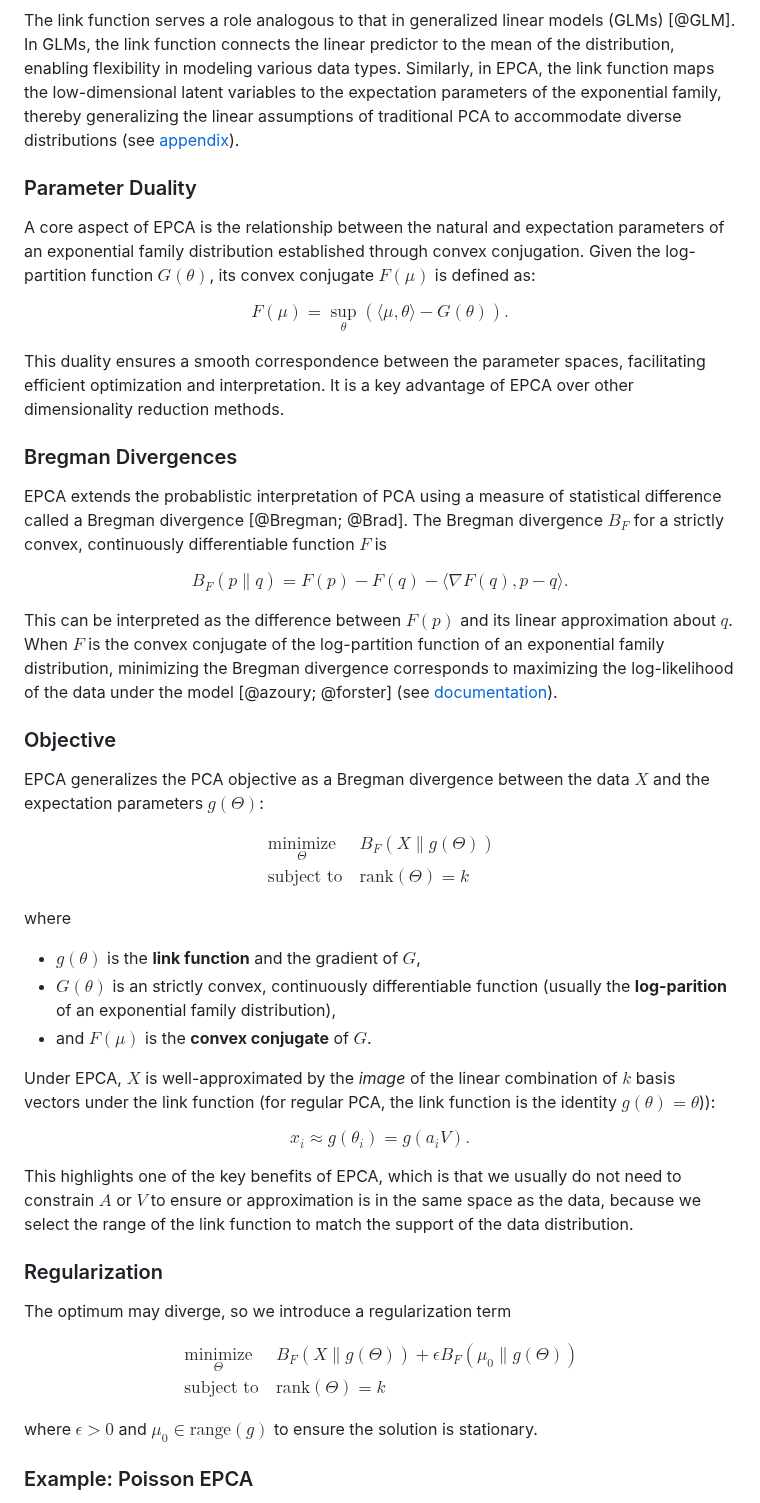
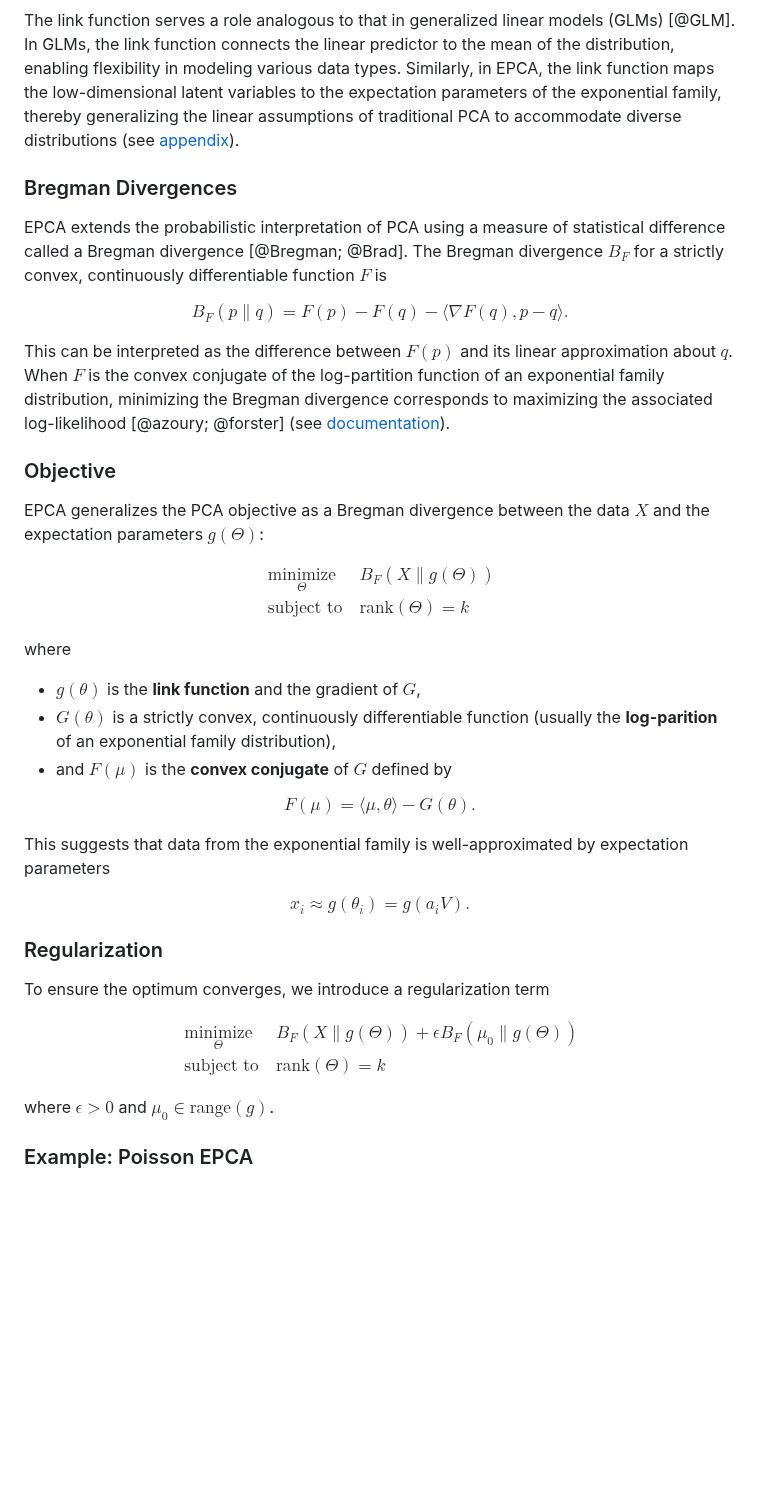
Before and after one commit to sisl/ExpFamilyPCA.jl, a Markdown page: paper.md, the part around one of its changes. Drawn GitHub-style; blank space fills up the shorter version.

Commit message:
nearing the end

```diff
--- a/paper.md
+++ b/paper.md
@@ -97,25 +97,15 @@ $$
 
 The link function serves a role analogous to that in generalized linear models (GLMs) [@GLM]. In GLMs, the link function connects the linear predictor to the mean of the distribution, enabling flexibility in modeling various data types. Similarly, in EPCA, the link function maps the low-dimensional latent variables to the expectation parameters of the exponential family, thereby generalizing the linear assumptions of traditional PCA to accommodate diverse distributions (see [appendix](https://sisl.github.io/ExpFamilyPCA.jl/dev/math/appendix/gaussian/)).
 
-### Parameter Duality
-
-A core aspect of EPCA is the relationship between the natural and expectation parameters of an exponential family distribution established through convex conjugation. Given the log-partition function $G(\theta)$, its convex conjugate $F(\mu)$ is defined as:
-
-$$
-F(\mu) = \sup_{\theta}(\langle \mu, \theta \rangle - G(\theta)).
-$$
-
-This duality ensures a smooth correspondence between the parameter spaces, facilitating efficient optimization and interpretation. It is a key advantage of EPCA over other dimensionality reduction methods.
-
 ### Bregman Divergences
 
-EPCA extends the probablistic interpretation of PCA using a measure of statistical difference called a Bregman divergence [@Bregman; @Brad]. The Bregman divergence $B_F$ for a strictly convex, continuously differentiable function $F$ is
+EPCA extends the probabilistic interpretation of PCA using a measure of statistical difference called a Bregman divergence [@Bregman; @Brad]. The Bregman divergence $B_F$ for a strictly convex, continuously differentiable function $F$ is
 
 $$
 B_F(p \| q) = F(p) - F(q) - \langle \nabla F(q), p - q \rangle.
 $$
 
-This can be interpreted as the difference between $F(p)$ and its linear approximation about $q$. When $F$ is the convex conjugate of the log-partition function of an exponential family distribution, minimizing the Bregman divergence corresponds to maximizing the log-likelihood of the data under the model [@azoury; @forster] (see [documentation](https://sisl.github.io/ExpFamilyPCA.jl/dev/math/bregman/)).
+This can be interpreted as the difference between $F(p)$ and its linear approximation about $q$. When $F$ is the convex conjugate of the log-partition function of an exponential family distribution, minimizing the Bregman divergence corresponds to maximizing the associated log-likelihood [@azoury; @forster] (see [documentation](https://sisl.github.io/ExpFamilyPCA.jl/dev/math/bregman/)).
 
 ### Objective
 
@@ -131,20 +121,22 @@ $$\begin{aligned}
 where
 
 * $g(\theta)$ is the **link function** and the gradient of $G$,
-* $G(\theta)$ is an strictly convex, continuously differentiable function (usually the **log-parition** of an exponential family distribution),
-* and $F(\mu)$ is the **convex conjugate** of $G$.
+* $G(\theta)$ is a strictly convex, continuously differentiable function (usually the **log-parition** of an exponential family distribution),
+* and $F(\mu)$ is the **convex conjugate** of $G$ defined by
 
-Under EPCA, $X$ is well-approximated by the *image* of the linear combination of $k$ basis vectors under the link function (for regular PCA, the link function is the identity $g(\theta) = \theta$)):
+$$
+F(\mu) = \langle \mu, \theta \rangle - G(\theta).
+$$
+
+This suggests that data from the exponential family is well-approximated by expectation parameters
 
 $$
 x_i \approx  g(\theta_i) = g(a_i V).
 $$
 
-This highlights one of the key benefits of EPCA, which is that we usually do not need to constrain $A$ or $V$ to ensure or approximation is in the same space as the data, because we select the range of the link function to match the support of the data distribution.
-
 ### Regularization
 
-The optimum may diverge, so we introduce a regularization term
+To ensure the optimum converges, we introduce a regularization term
 
 $$\begin{aligned}
 & \underset{\Theta}{\text{minimize}}
@@ -153,7 +145,7 @@ $$\begin{aligned}
 & & \mathrm{rank}\left(\Theta\right) = k
 \end{aligned}$$
 
-where $\epsilon > 0$ and $\mu_0 \in \mathrm{range}(g)$ to ensure the solution is stationary.
+where $\epsilon > 0$ and $\mu_0 \in \mathrm{range}(g)$.
 
 
 ### Example: Poisson EPCA
```
Also changed, not shown: other parts of paper.md (+2 -2 lines).
